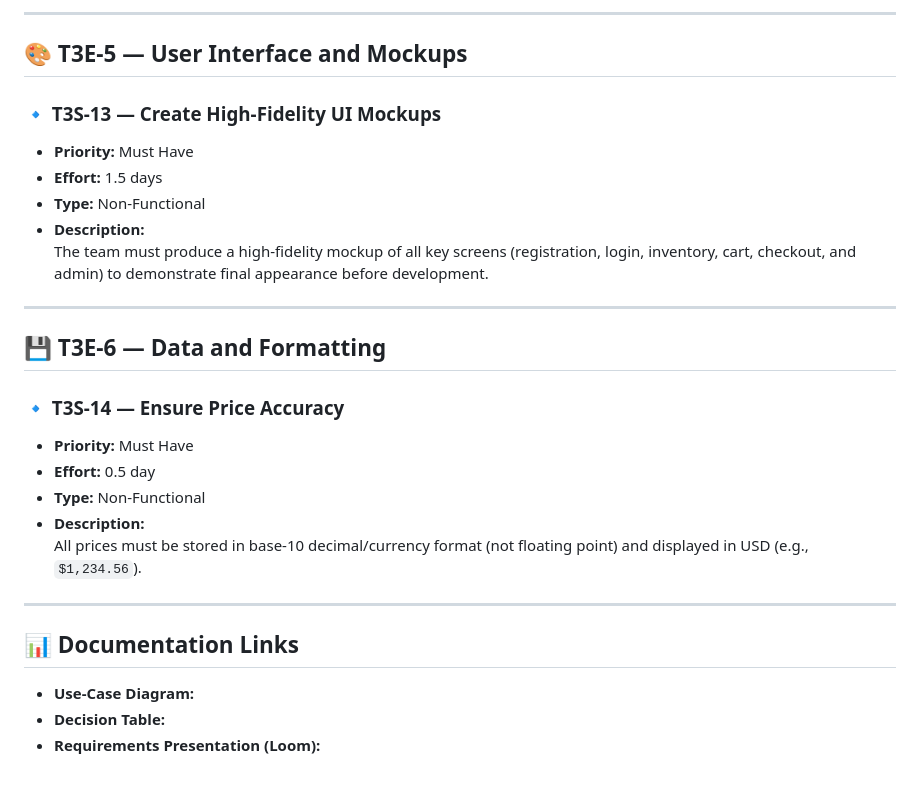
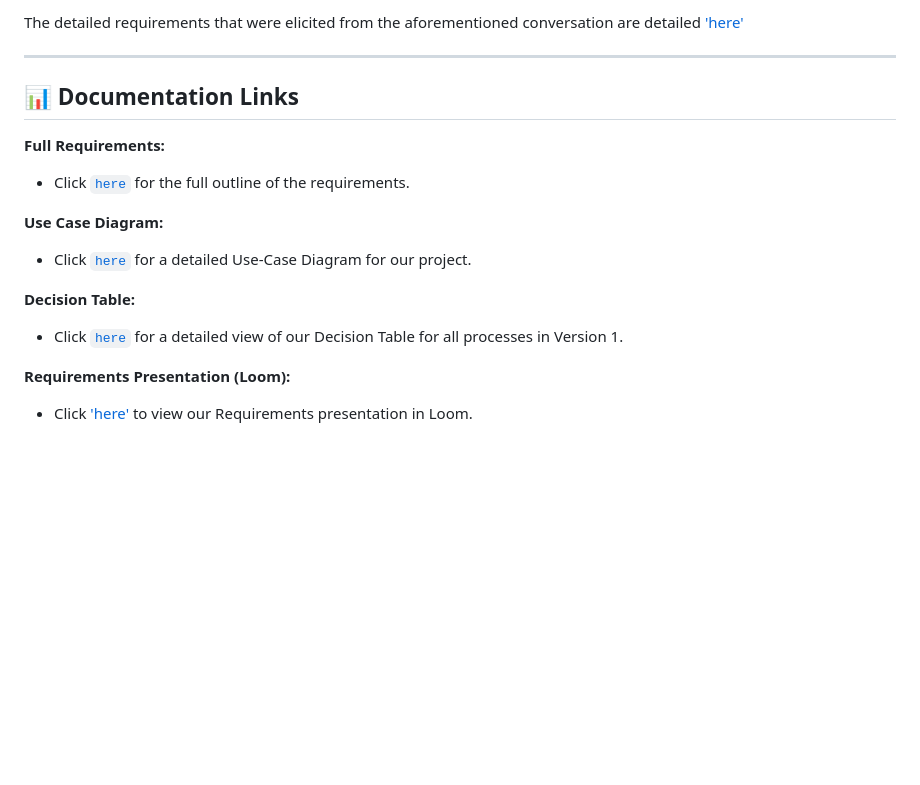
Before and after one commit to sarahhobbs232/swe-3313-fall-2025-team-03, a Markdown page: project-plan/requirements/README.md, the part around one of its changes. Rendered like a GitHub page; blank space fills up the shorter version.

```diff
--- a/project-plan/requirements/README.md
+++ b/project-plan/requirements/README.md
@@ -116,29 +30,16 @@ The system ensures price accuracy, prevents visibility of sold items, and delive
----
-
-## 🎨 T3E-5 — User Interface and Mockups
-
-### 🔹 T3S-13 — Create High-Fidelity UI Mockups
-- **Priority:** Must Have
-- **Effort:** 1.5 days
-- **Type:** Non-Functional
-- **Description:**
-  The team must produce a high-fidelity mockup of all key screens (registration, login, inventory, cart, checkout, and admin) to demonstrate final appearance before development.
-
----
-
-## 💾 T3E-6 — Data and Formatting
-
-### 🔹 T3S-14 — Ensure Price Accuracy
-- **Priority:** Must Have
-- **Effort:** 0.5 day
-- **Type:** Non-Functional
-- **Description:**
-  All prices must be stored in base-10 decimal/currency format (not floating point) and displayed in USD (e.g., `$1,234.56`).
+The detailed requirements that were elicited from the aforementioned conversation are detailed ['here'](requirements/elicitation.md)
 
 ---
 
 ## 📊 Documentation Links
+**Full Requirements:**
+- Click [`here`](requirements/README.md) for the full outline of the requirements.
 
-- **Use-Case Diagram:**
-- **Decision Table:**
-- **Requirements Presentation (Loom):**
+**Use Case Diagram:**
+- Click [`here`](requirements/use-case.md) for a detailed Use-Case Diagram for our project.
+
+**Decision Table:**
+- Click [`here`](requirements/decision-table.md) for a detailed view of our Decision Table for all processes in Version 1.
+
+**Requirements Presentation (Loom):**
+- Click ['here'](loomlink) to view our Requirements presentation in Loom.
```
Also changed, not shown: other parts of project-plan/requirements/README.md (+17 -103 lines).
